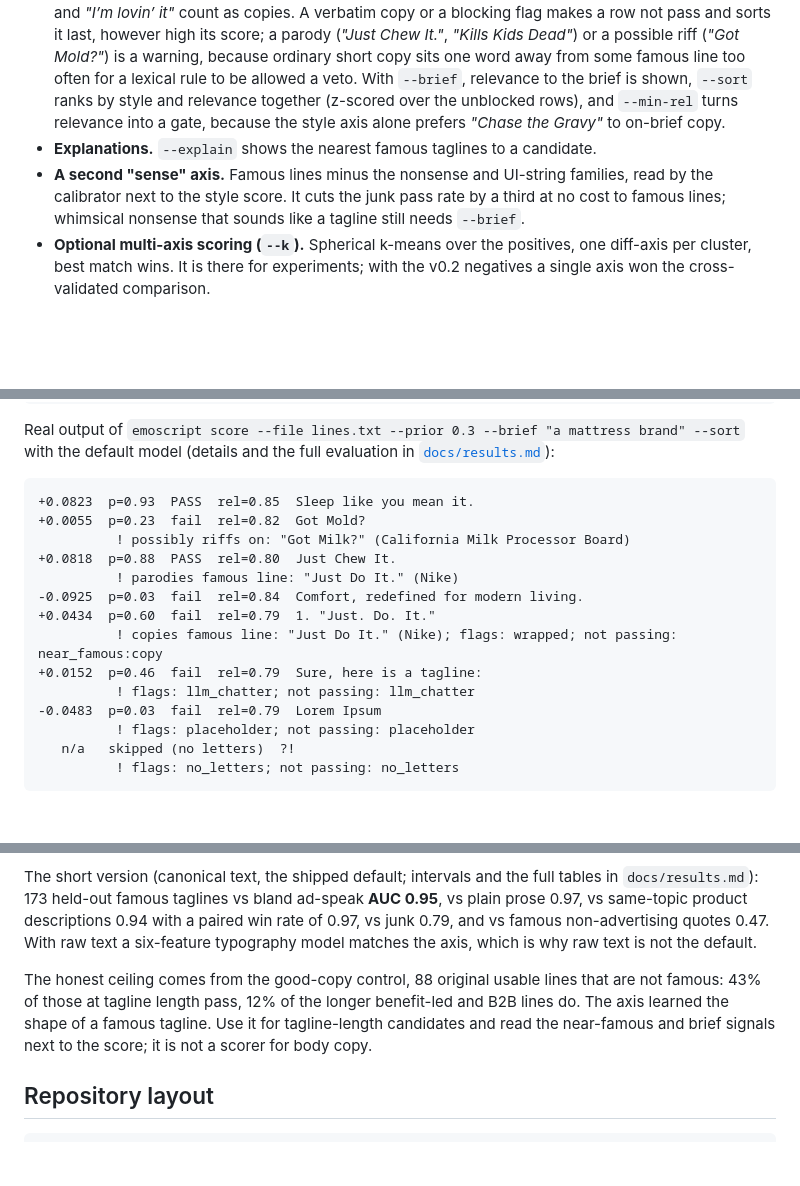
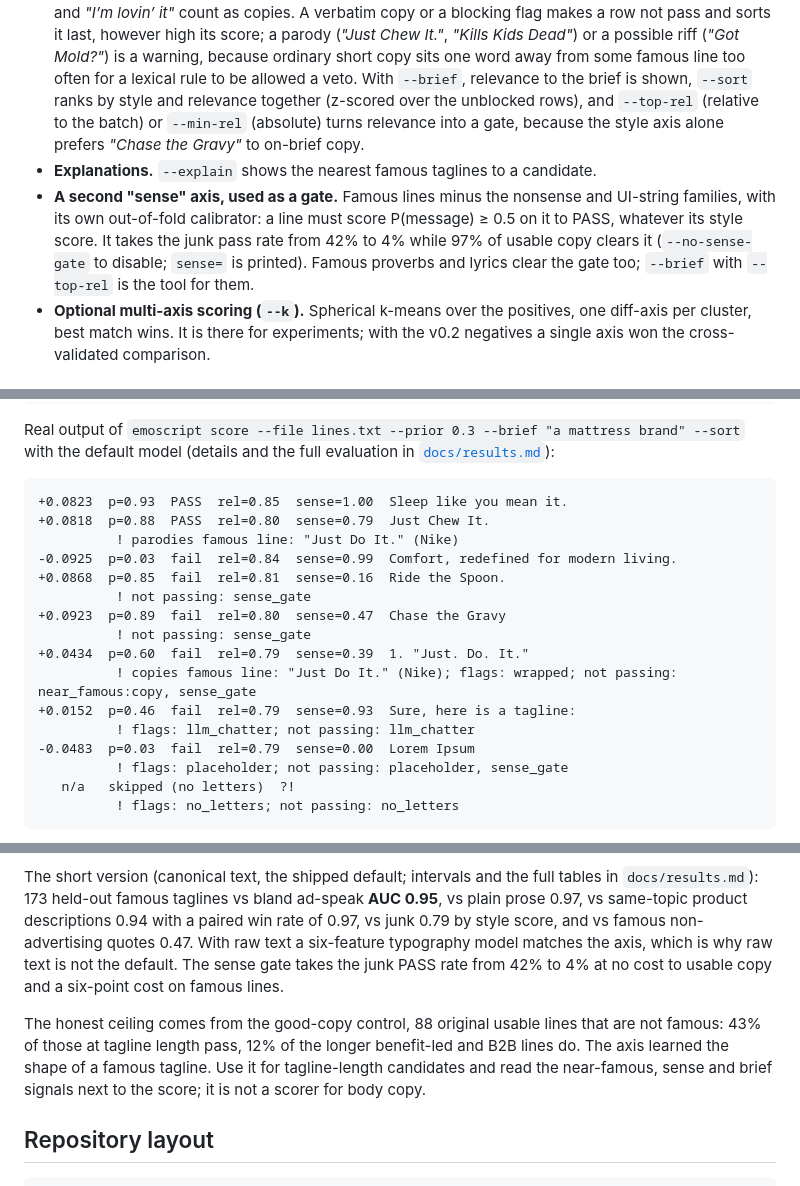
Before and after one commit to tasuku-kobayashi/emoscript, a Markdown page: README.md, 3 parts joined by grey strips. Drawn GitHub-style; blank space fills up the shorter version.

Commit message:
Publish results with the sense gate; README and changelog follow
Co-Authored-By: Claude Fable 5.1 <noreply@anthropic.com>
Claude-Session: https://claude.ai/code/session_0151H9mtAgNxg5eNRoopbpAe

````diff
--- a/README.md
+++ b/README.md
@@ -59,15 +59,18 @@ missing:
   is a warning, because ordinary short copy sits one word away from some
   famous line too often for a lexical rule to be allowed a veto. With
   `--brief`, relevance to the brief is shown, `--sort` ranks by style and
-  relevance together (z-scored over the unblocked rows), and `--min-rel`
-  turns relevance into a gate, because the style axis alone prefers *"Chase
-  the Gravy"* to on-brief copy.
+  relevance together (z-scored over the unblocked rows), and `--top-rel`
+  (relative to the batch) or `--min-rel` (absolute) turns relevance into a
+  gate, because the style axis alone prefers *"Chase the Gravy"* to
+  on-brief copy.
 - **Explanations.** `--explain` shows the nearest famous taglines to a
   candidate.
-- **A second "sense" axis.** Famous lines minus the nonsense and UI-string
-  families, read by the calibrator next to the style score. It cuts the junk
-  pass rate by a third at no cost to famous lines; whimsical nonsense that
-  sounds like a tagline still needs `--brief`.
+- **A second "sense" axis, used as a gate.** Famous lines minus the nonsense
+  and UI-string families, with its own out-of-fold calibrator: a line must
+  score P(message) ≥ 0.5 on it to PASS, whatever its style score. It takes
+  the junk pass rate from 42% to 4% while 97% of usable copy clears it
+  (`--no-sense-gate` to disable; `sense=` is printed). Famous proverbs and
+  lyrics clear the gate too; `--brief` with `--top-rel` is the tool for them.
 - **Optional multi-axis scoring (`--k`).** Spherical k-means over the
   positives, one diff-axis per cluster, best match wins. It is there for
   experiments; with the v0.2 negatives a single axis won the cross-validated
@@ -118,18 +121,20 @@ with the default model (details and the full evaluation in
 [`docs/results.md`](docs/results.md)):
 
 ```
-+0.0823  p=0.93  PASS  rel=0.85  Sleep like you mean it.
-+0.0055  p=0.23  fail  rel=0.82  Got Mold?
-          ! possibly riffs on: "Got Milk?" (California Milk Processor Board)
-+0.0818  p=0.88  PASS  rel=0.80  Just Chew It.
++0.0823  p=0.93  PASS  rel=0.85  sense=1.00  Sleep like you mean it.
++0.0818  p=0.88  PASS  rel=0.80  sense=0.79  Just Chew It.
           ! parodies famous line: "Just Do It." (Nike)
--0.0925  p=0.03  fail  rel=0.84  Comfort, redefined for modern living.
-+0.0434  p=0.60  fail  rel=0.79  1. "Just. Do. It."
-          ! copies famous line: "Just Do It." (Nike); flags: wrapped; not passing: near_famous:copy
-+0.0152  p=0.46  fail  rel=0.79  Sure, here is a tagline:
+-0.0925  p=0.03  fail  rel=0.84  sense=0.99  Comfort, redefined for modern living.
++0.0868  p=0.85  fail  rel=0.81  sense=0.16  Ride the Spoon.
+          ! not passing: sense_gate
++0.0923  p=0.89  fail  rel=0.80  sense=0.47  Chase the Gravy
+          ! not passing: sense_gate
++0.0434  p=0.60  fail  rel=0.79  sense=0.39  1. "Just. Do. It."
+          ! copies famous line: "Just Do It." (Nike); flags: wrapped; not passing: near_famous:copy, sense_gate
++0.0152  p=0.46  fail  rel=0.79  sense=0.93  Sure, here is a tagline:
           ! flags: llm_chatter; not passing: llm_chatter
--0.0483  p=0.03  fail  rel=0.79  Lorem Ipsum
-          ! flags: placeholder; not passing: placeholder
+-0.0483  p=0.03  fail  rel=0.79  sense=0.00  Lorem Ipsum
+          ! flags: placeholder; not passing: placeholder, sense_gate
    n/a   skipped (no letters)  ?!
           ! flags: no_letters; not passing: no_letters
 ```
@@ -218,15 +223,17 @@ request and attached to each GitHub Release.
 The short version (canonical text, the shipped default; intervals and the
 full tables in `docs/results.md`): 173 held-out famous taglines vs bland
 ad-speak **AUC 0.95**, vs plain prose 0.97, vs same-topic product
-descriptions 0.94 with a paired win rate of 0.97, vs junk 0.79, and vs
-famous non-advertising quotes 0.47. With raw text a six-feature typography
-model matches the axis, which is why raw text is not the default.
+descriptions 0.94 with a paired win rate of 0.97, vs junk 0.79 by style
+score, and vs famous non-advertising quotes 0.47. With raw text a
+six-feature typography model matches the axis, which is why raw text is
+not the default. The sense gate takes the junk PASS rate from 42% to 4% at
+no cost to usable copy and a six-point cost on famous lines.
 
 The honest ceiling comes from the good-copy control, 88 original usable
 lines that are not famous: 43% of those at tagline length pass, 12% of the
 longer benefit-led and B2B lines do. The axis learned the shape of a famous
-tagline. Use it for tagline-length candidates and read the near-famous and
-brief signals next to the score; it is not a scorer for body copy.
+tagline. Use it for tagline-length candidates and read the near-famous,
+sense and brief signals next to the score; it is not a scorer for body copy.
 
 ## Repository layout
 
````
Also changed, not shown: other parts of README.md (+1 -1 lines), CHANGELOG.md (+6 -2 lines), docs/results.md (+47 -35 lines).
